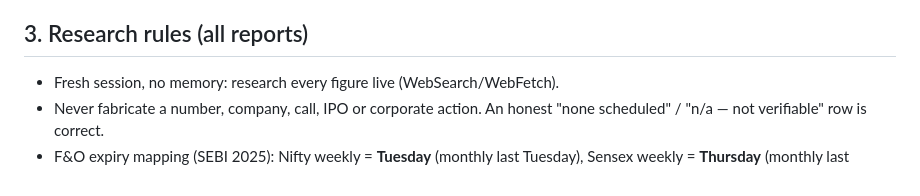
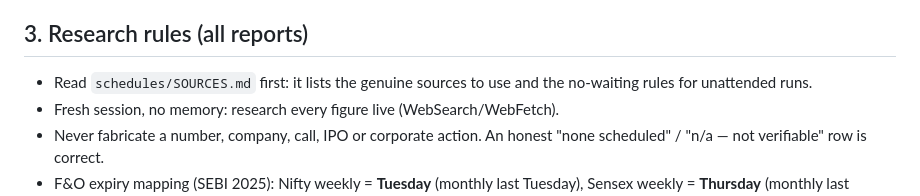
Before and after one commit to ssjs1mu/jc-stock-analyst, a Markdown page: schedules/RUNBOOK.md, the part around the change. Rendered like a GitHub page.

Commit message:
schedules: add genuine-source list and unattended-run rules
Co-Authored-By: Claude Sonnet 5.5 <noreply@anthropic.com>
Claude-Session: https://claude.ai/code/session_018ys3NapdTQzAaWigZxvdva

```diff
--- a/schedules/RUNBOOK.md
+++ b/schedules/RUNBOOK.md
@@ -24,6 +24,7 @@ common to all of them. Read both before doing anything.
   means the actual last trading session.
 
 ## 3. Research rules (all reports)
+- Read `schedules/SOURCES.md` first: it lists the genuine sources to use and the no-waiting rules for unattended runs.
 - Fresh session, no memory: research every figure live (WebSearch/WebFetch).
 - Never fabricate a number, company, call, IPO or corporate action. An honest
   "none scheduled" / "n/a — not verifiable" row is correct.
```
Also changed, not shown: schedules/SOURCES.md (added, +29 -0 lines).
